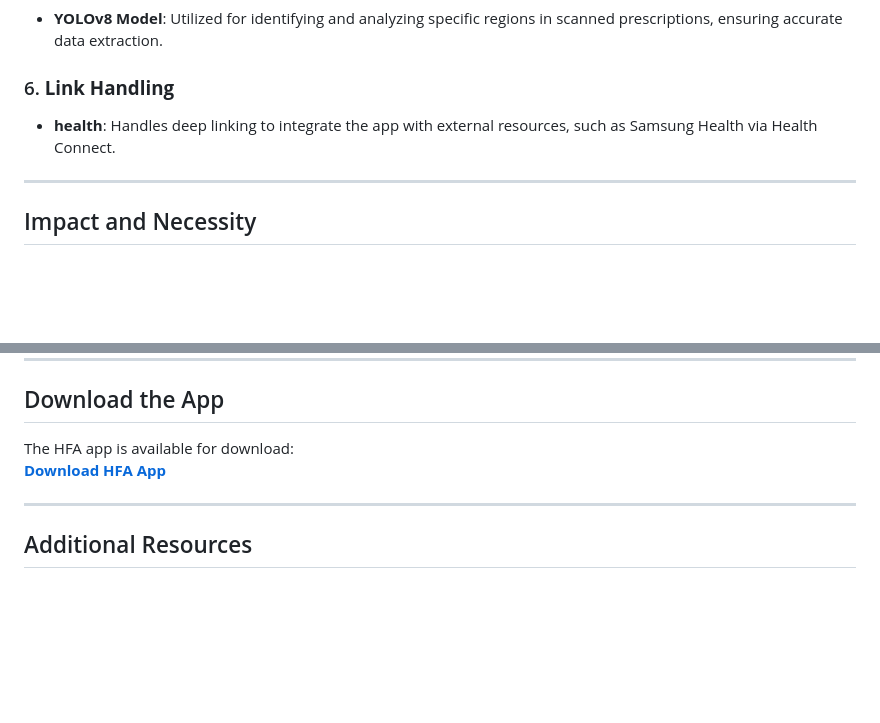
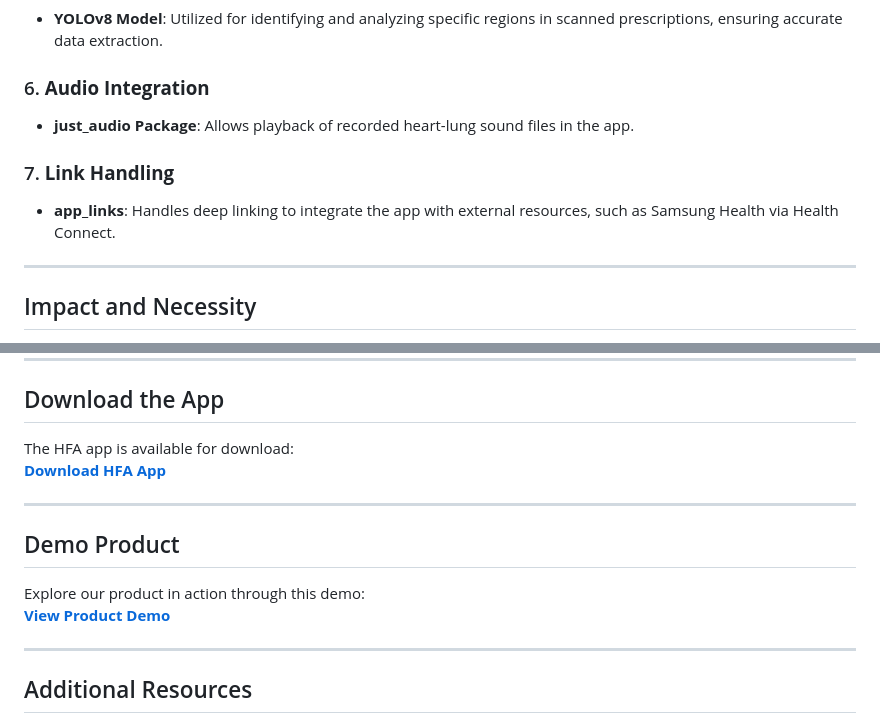
Before and after one commit to TieuDaoChanNhan/HFA-app-ver-2, a Markdown page: README.md, 2 parts joined by grey strips. GitHub-like rendering; blank space fills up the shorter version.

```diff
--- a/README.md
+++ b/README.md
@@ -49,8 +49,11 @@ Data is wirelessly transmitted to the app, allowing users to monitor their healt
 ### 5. **Image Processing**
 - **YOLOv8 Model**: Utilized for identifying and analyzing specific regions in scanned prescriptions, ensuring accurate data extraction.
 
-### 6. **Link Handling**
-- **health**: Handles deep linking to integrate the app with external resources, such as Samsung Health via Health Connect.
+### 6. **Audio Integration**
+- **just_audio Package**: Allows playback of recorded heart-lung sound files in the app.
+
+### 7. **Link Handling**
+- **app_links**: Handles deep linking to integrate the app with external resources, such as Samsung Health via Health Connect.
 
 ---
 
@@ -75,6 +78,12 @@ The HFA app is available for download:
 
 ---
 
+## Demo Product
+Explore our product in action through this demo:
+[**View Product Demo**](https://drive.google.com/file/d/18a_q0sjvQaTyZBtsHXaLK_Y6TH_4S4uc/view?usp=sharing)
+
+---
+
 ## Additional Resources
 - **SFT Research Resource**: [**Access SFT Research**](https://drive.google.com/drive/u/0/folders/1urGEq8EOp1WiWo0_IhsH_1f-cnUYpnIf)
 - **More Details About the Project**: [**Project Details**](https://drive.google.com/drive/u/0/folders/1dB_FHNnQ1XOn9a3TZfbFJOewPzvK6S1V)
```
